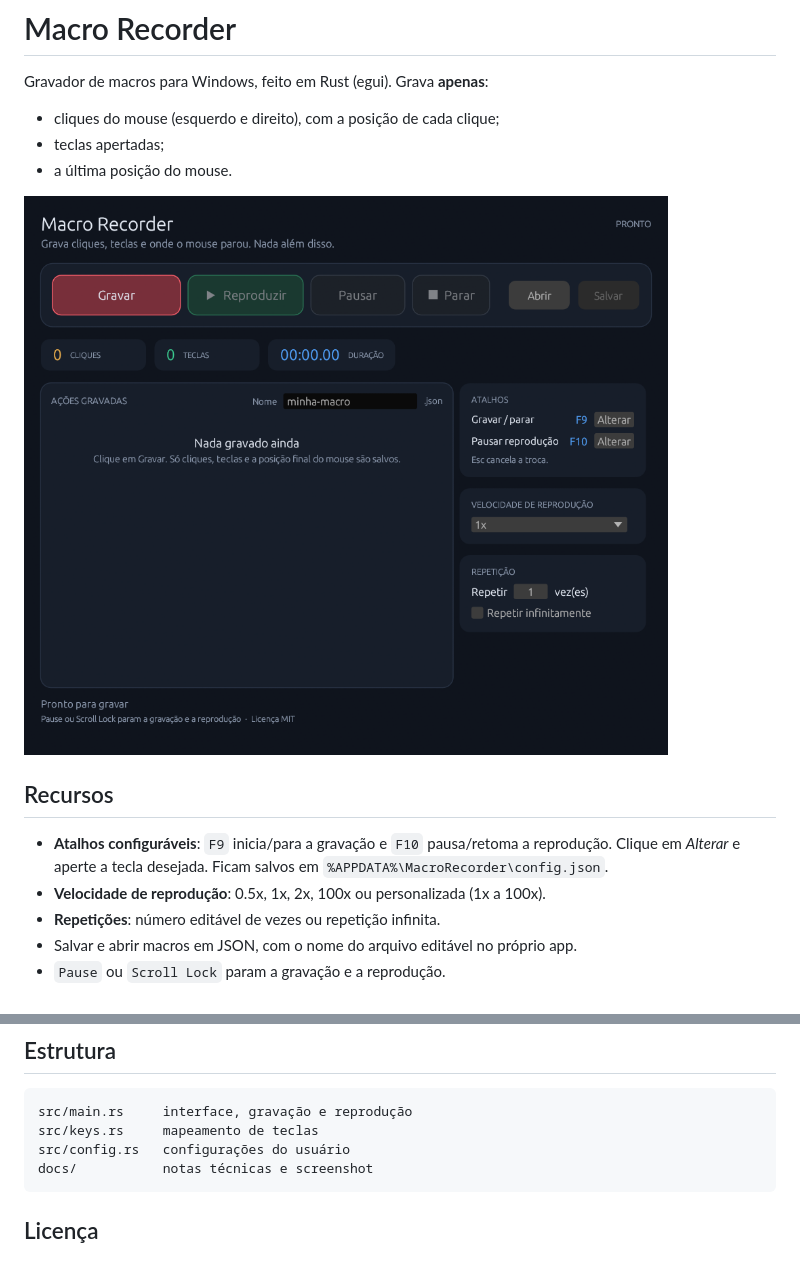
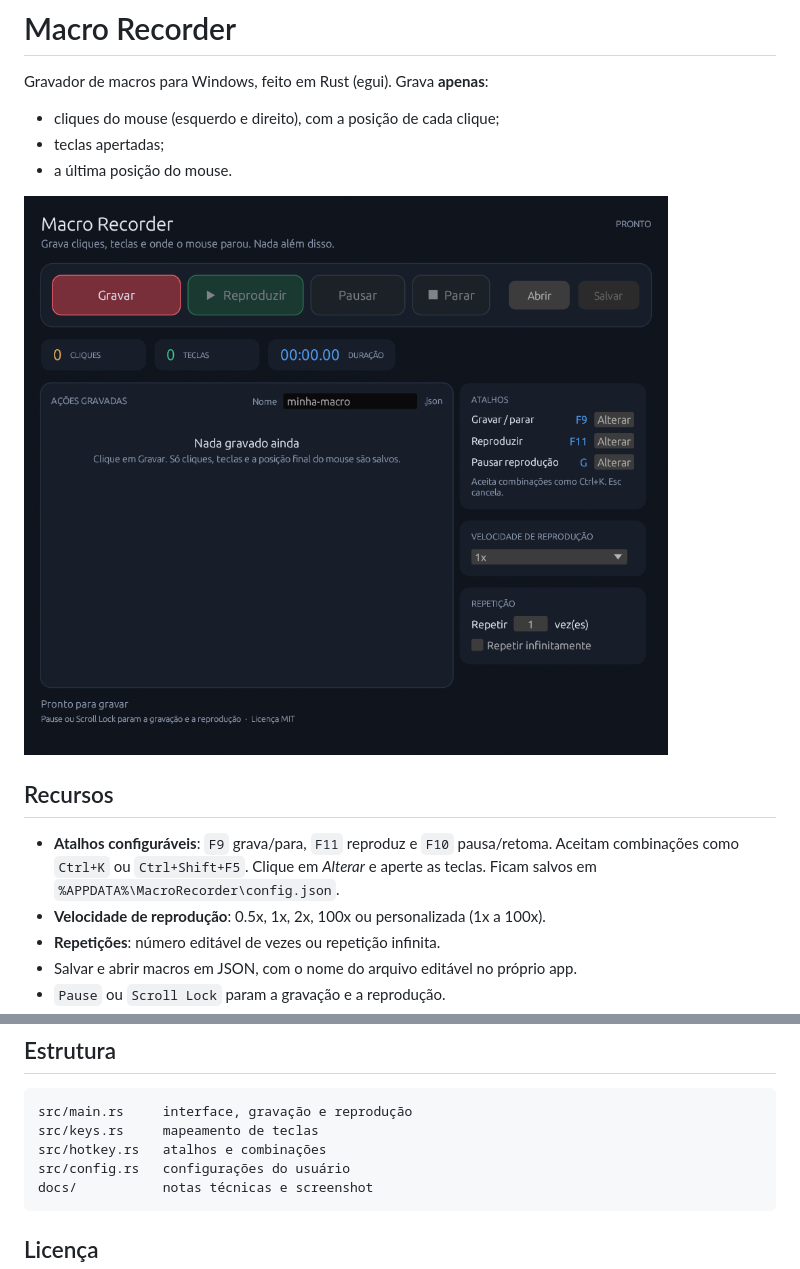
Before and after one commit to Felipe-RSilva/macro-recorder, a Markdown page: README.md, 2 parts joined by grey strips. GitHub-like rendering; pictures changed too: docs/screenshot.png.

Commit message:
Atalho de reproducao e combinacoes de teclas (Ctrl+K)
Co-Authored-By: Claude Sonnet 5.5 <noreply@anthropic.com>

````diff
--- a/README.md
+++ b/README.md
@@ -10,7 +10,7 @@ Gravador de macros para Windows, feito em Rust (egui). Grava **apenas**:
 
 ## Recursos
 
-- **Atalhos configuráveis**: `F9` inicia/para a gravação e `F10` pausa/retoma a reprodução. Clique em *Alterar* e aperte a tecla desejada. Ficam salvos em `%APPDATA%\MacroRecorder\config.json`.
+- **Atalhos configuráveis**: `F9` grava/para, `F11` reproduz e `F10` pausa/retoma. Aceitam combinações como `Ctrl+K` ou `Ctrl+Shift+F5`. Clique em *Alterar* e aperte as teclas. Ficam salvos em `%APPDATA%\MacroRecorder\config.json`.
 - **Velocidade de reprodução**: 0.5x, 1x, 2x, 100x ou personalizada (1x a 100x).
 - **Repetições**: número editável de vezes ou repetição infinita.
 - Salvar e abrir macros em JSON, com o nome do arquivo editável no próprio app.
@@ -29,6 +29,7 @@ O executável fica em `target/release/macro_recorder.exe`.
 ```
 src/main.rs     interface, gravação e reprodução
 src/keys.rs     mapeamento de teclas
+src/hotkey.rs   atalhos e combinações
 src/config.rs   configurações do usuário
 docs/           notas técnicas e screenshot
 ```
````
Also changed, not shown: 3 other files.
